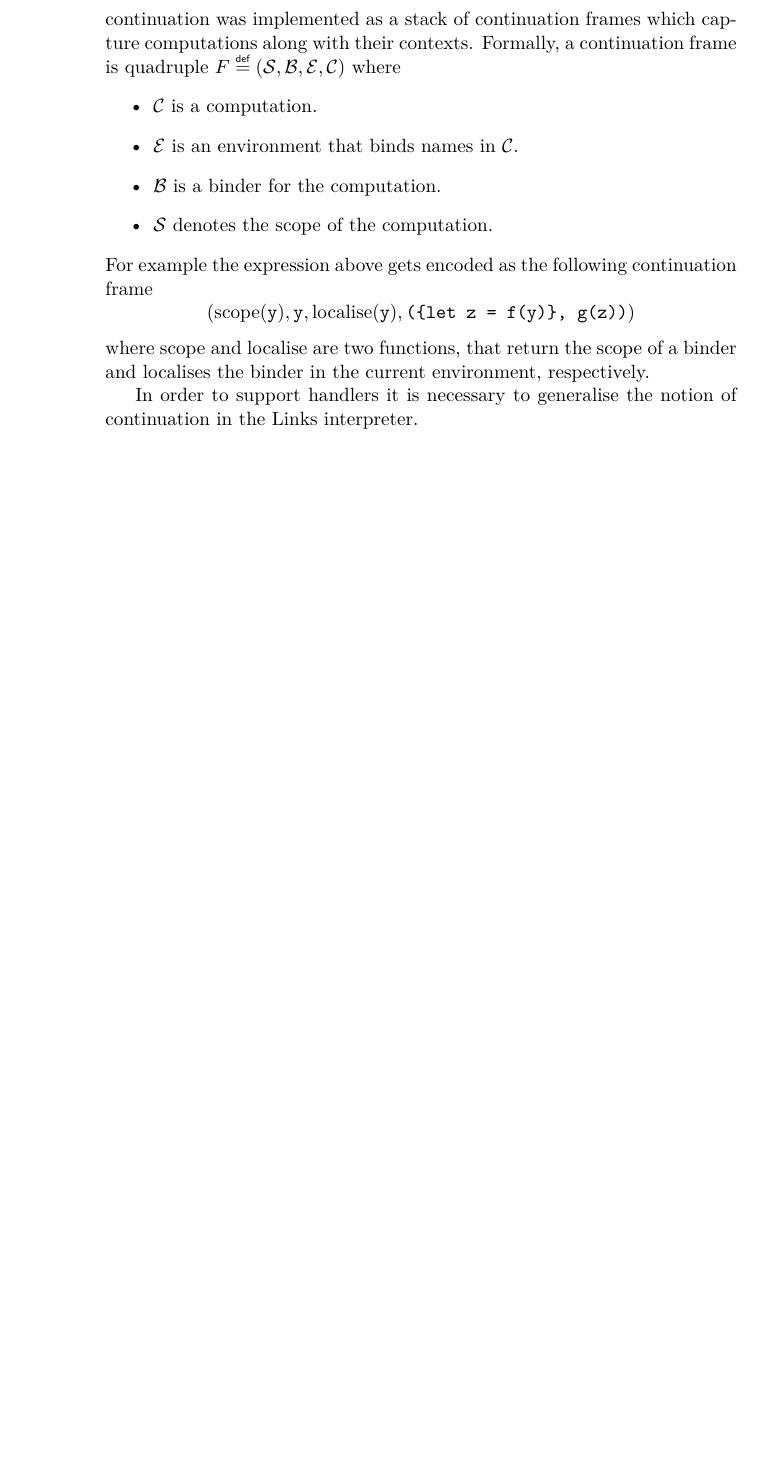
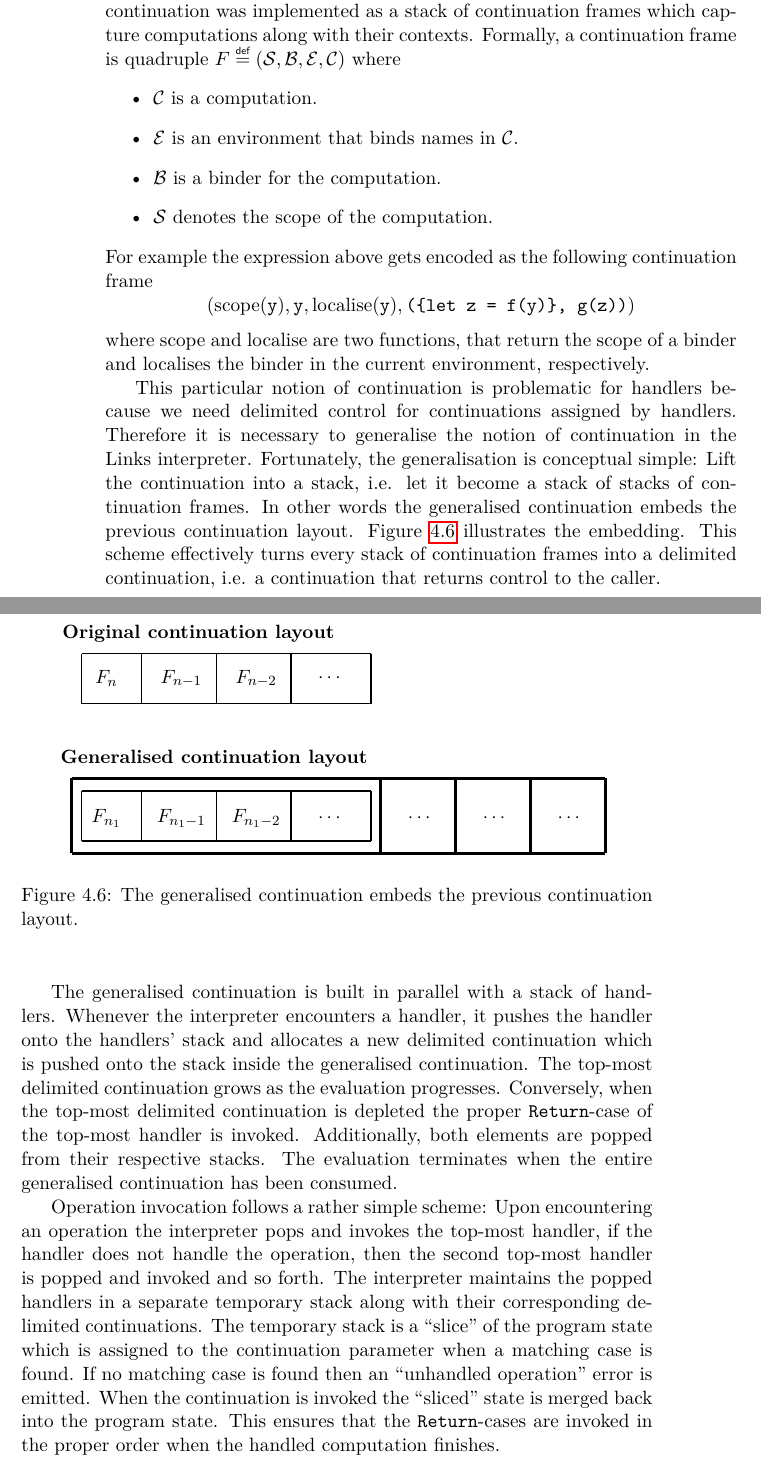
Before and after one commit to dhil/msc-dissertation, a LaTeX thesis (worksheets/worksheets.tex, which reads worksheets/content/implementation/impl.tex): part of page 40 of 46 before the commit and two parts of pages 40 and 41 of 47 after it, the two joined at a grey line, cut so that both start at the same text, the shorter picture padded with empty space. Compiled offline with pdfLaTeX.

Commit message:
worksheets updated

```diff
--- a/worksheets/content/implementation/impl.tex
+++ b/worksheets/content/implementation/impl.tex
@@ -212,7 +221,87 @@ The Links interpreter is written in continuation-passing style (CPS) which threa
   \item $\mathcal{S}$ denotes the scope of the computation.
 \end{itemize}
 For example the expression above gets encoded as the following continuation frame
-\[ (\text{scope}(\code{y}), \code{y}, \text{localise}(\code{y}), \code{(\{let z = f(y)\}, g(z))}) \]
+\[ \left( \text{scope}(\code{y}), \code{y}, \text{localise}(\code{y}), \code{(\{let z = f(y)\}, g(z))} \right) \]
 where scope and localise are two functions, that return the scope of a binder and localises the binder in the current environment, respectively.
 
-In order to support handlers it is necessary to generalise the notion of continuation in the Links interpreter.
+This particular notion of continuation is problematic for handlers because we need delimited control for continuations assigned by handlers. Therefore it is necessary to generalise the notion of continuation in the Links interpreter. Fortunately, the generalisation is conceptual simple: Lift the continuation into a stack, i.e. let it become a stack of stacks of continuation frames. In other words the generalised continuation embeds the previous continuation layout. Figure \ref{fig:continuation-notion} illustrates the embedding. This scheme effectively turns every stack of continuation frames into a delimited continuation, i.e. a continuation that returns control to the caller.
+
+\begin{figure}[H]
+\begin{center}
+\tikzset{my ellipse/.style={
+        draw=blue,
+        ultra thick,
+        rectangle,
+        anchor=west,
+        xshift=1.0cm},
+}
+\tikzset{my rectangle/.style={
+        draw=black,
+        thick,
+        rectangle,
+        minimum width={width("Early desugar")+2pt}}
+}
+
+\tikzset{my arrow/.style={-latex, thick}}
+
+\begin{tikzpicture}
+  % Previous continuation
+  % Draw rectangle
+  \draw[thick,-] (-2.8,0) -- (-2.8,1.0) node[xshift=0.5cm] {};   % Left bar
+  \draw[thick,-] (-2.8,1.0) -- (3.0,1.0) node[anchor=north west] (top) {}; % top
+  \draw[thick,-] (-2.8,0) -- (3.0,0) node[anchor=north west] {};     % bottom
+  \draw[thick,-] (3.0,0) -- (3.0,1.0) node[anchor=north west] {}; % Right bar
+
+  % Draw cell separators
+  \foreach \x in {-1.6,-0.1,1.4}
+     \draw[thick,-] (\x,0) -- (\x,1.0) {};
+
+  % Draw cell contents
+  \draw (-2.3 cm,0) -- (-2.3 cm,0) node[yshift=0.5cm] {$F_{n}$};
+  \draw (-0.8 cm,0) -- (-0.8 cm,0) node[yshift=0.5cm] {$F_{n-1}$};
+  \draw (0.7 cm,0) -- (0.7 cm,0) node[yshift=0.5cm] {$F_{n-2}$};
+  \draw (2.2 cm,0) -- (2.2 cm,0) node[yshift=0.5cm] {$\cdots$};
+
+  % Generalised continuation
+  \draw[ultra thick,-] (-3,-3.0) -- (-3,-1.5) node[xshift=0.5cm] {};   % Left bar
+  \draw[ultra thick,-] (-3,-1.5) -- (7.7,-1.5) node[anchor=north west] (gtop) {}; % top
+  \draw[ultra thick,-] (-3,-3.0) -- (7.7,-3.0) node[anchor=north west] {};     % bottom
+  \draw[ultra thick,-] (7.7,-3.0) -- (7.7,-1.5) node[anchor=north west] {}; % Right bar
+
+
+  % Draw inner continuation rectangle
+  % Draw rectangle
+  \draw[thick,-] (-2.8,-2.75) -- (-2.8,-1.75) node[xshift=0.5cm] {};   % Left bar
+  \draw[thick,-] (-2.8,-1.75) -- (3.0,-1.75) node[anchor=north west] {}; % top
+  \draw[thick,-] (-2.8,-2.75) -- (3.0,-2.75) node[anchor=north west] {};     % bottom
+  \draw[thick,-] (3.0,-2.75) -- (3.0,-1.75) node[anchor=north west] {}; % Right bar
+
+  % Draw first inner continuation cell contents
+  \draw (-2.3 cm,-3.0) -- (-2.3 cm,-3.0) node[yshift=0.7cm] {$F_{n_1}$};
+  \draw (-0.8 cm,-3.0) -- (-0.8 cm,-3.0) node[yshift=0.7cm] {$F_{n_1-1}$};
+  \draw (0.7 cm,-3.0) -- (0.7 cm,-3.0) node[yshift=0.7cm] {$F_{n_1-2}$};
+  \draw (2.2 cm,-3.0) -- (2.2 cm,-3.0) node[yshift=0.7cm] {$\cdots$};
+
+  % Draw inner continuation cell separators
+  \foreach \x in {-1.6,-0.1,1.4}
+     \draw[thick,-] (\x,-2.75) -- (\x,-1.75) {};
+
+  % Draw continuation separators
+  \draw[ultra thick,-] (3.2cm, -3.0) -- (3.2cm, -1.5) node {};
+  \draw[ultra thick,-] (4.7cm, -3.0) -- (4.7cm, -1.5) node {};
+  \draw[ultra thick,-] (6.2cm, -3.0) -- (6.2cm, -1.5) node {};
+  \draw (3.5cm, -3.0) -- (4.0 cm, -3.0) node[draw=none,yshift=0.7cm] {$\cdots$};
+  \draw (5.2cm, -3.0) -- (5.5 cm, -3.0) node[draw=none,yshift=0.7cm] {$\cdots$};
+  \draw (6.5cm, -3.0) -- (7.0 cm, -3.0) node[draw=none,yshift=0.7cm] {$\cdots$};
+
+  % Texts
+  \node [anchor=north, font=\bfseries,yshift=0.7cm,xshift=-8.0cm] at (gtop.north) {Generalised continuation layout};
+  \node [anchor=north, font=\bfseries,yshift=0.7cm,xshift=-3.6cm] at (top.north) {Original continuation layout};
+\end{tikzpicture}
+\caption{The generalised continuation embeds the previous continuation layout.}\label{fig:continuation-notion}
+\end{center}
+\end{figure}
+
+The generalised continuation is built in parallel with a stack of handlers. Whenever the interpreter encounters a handler, it pushes the handler onto the handlers' stack and allocates a new delimited continuation which is pushed onto the stack inside the generalised continuation. The top-most delimited continuation grows as the evaluation progresses. Conversely, when the top-most delimited continuation is depleted the proper \code{Return}-case of the top-most handler is invoked. Additionally, both elements are popped from their respective stacks. The evaluation terminates when the entire generalised continuation has been consumed.
+
+Operation invocation follows a rather simple scheme: Upon encountering an operation the interpreter pops and invokes the top-most handler, if the handler does not handle the operation, then the second top-most handler is popped and invoked and so forth. The interpreter maintains the popped handlers in a separate temporary stack along with their corresponding delimited continuations. The temporary stack is a ``slice'' of the program state which is assigned to the continuation parameter when a matching case is found. If no matching case is found then an ``unhandled operation'' error is emitted. When the continuation is invoked the ``sliced'' state is merged back into the program state. This ensures that the \code{Return}-cases are invoked in the proper order when the handled computation finishes.
--- a/worksheets/worksheets.tex
+++ b/worksheets/worksheets.tex
@@ -7,6 +7,7 @@
 \usepackage{amsmath}          % Mathematics library
 \usepackage{amssymb}          % Provides math fonts
 \usepackage{amsthm}           % Provides \newtheorem, \theoremstyle, etc.
+\usepackage{mathpartir}
 \usepackage{float}            % Float control
 \usepackage{caption,subcaption}  % Sub figures support
 \usepackage[T1]{fontenc}      % Fixes font issues
```
Also changed, not shown: worksheets/worksheets.pdf, worksheets/content/implementation/impl.tex (9 more changed lines).
